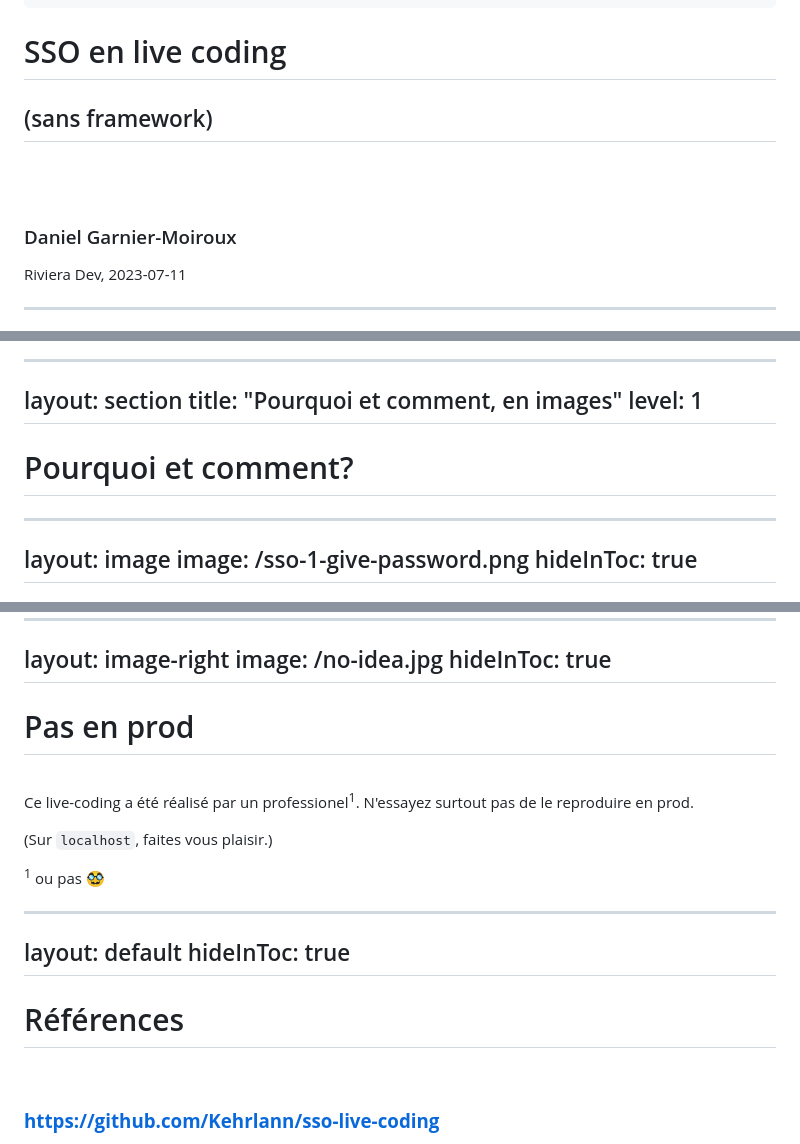
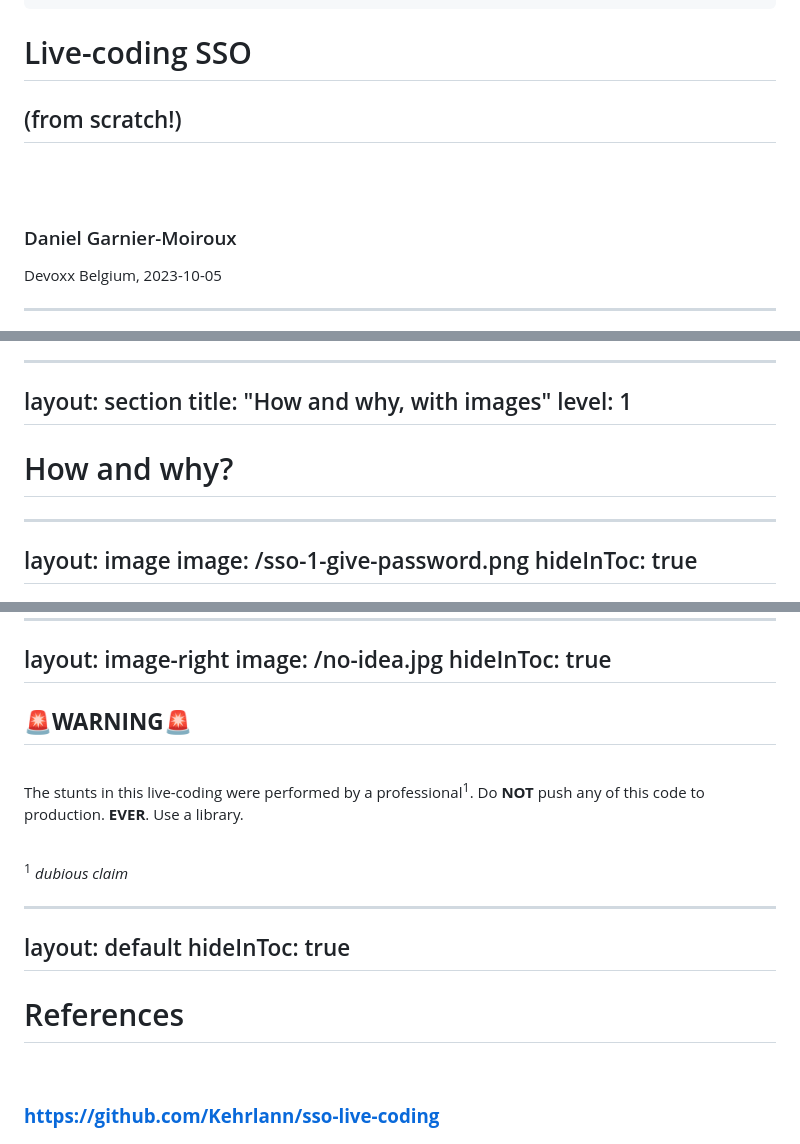
Before and after one commit to Kehrlann/sso-live-coding, a Markdown page: slides/slides.md, 3 parts joined by grey strips. Rendered like a GitHub page.

```diff
--- a/slides/slides.md
+++ b/slides/slides.md
@@ -11,15 +11,15 @@ colorSchema: "light"
 hideInToc: true
 ---
 
-# SSO en live coding
-## (sans framework)
+# Live-coding SSO
+## (from scratch!)
 
 <br>
 <br>
 
 ### Daniel Garnier-Moiroux
 
-Riviera Dev, 2023-07-11
+Devoxx Belgium, 2023-10-05
 
 <!--
 presenter notes go here
@@ -127,11 +126,11 @@ d'identité**.
 
 ---
 layout: section
-title: "Pourquoi et comment, en images"
+title: "How and why, with images"
 level: 1
 ---
 
-# Pourquoi et comment?
+# How and why?
 
 ---
 layout: image
@@ -209,23 +208,19 @@ image: /no-idea.jpg
 hideInToc: true
 ---
 
-# Pas en prod
+## 🚨**WARNING**🚨
 
-<br>
+<br>The stunts in this live-coding were performed by a professional<sup>1</sup>. Do **NOT** push any of
+this code to production. **EVER**. Use a library.
 
-Ce live-coding a été réalisé par un professionel<sup>1</sup>. N'essayez surtout
-pas de le reproduire en prod.
-
-(Sur `localhost`, faites vous plaisir.)
-
-<sup>1</sup> ou pas 🥸
+<br><sup>1</sup> *dubious claim*
 
 ---
 layout: default
 hideInToc: true
 ---
 
-# Références
+# References
 
 <br>
 
```
Also changed, not shown: other parts of slides/slides.md (+24 -23 lines).
